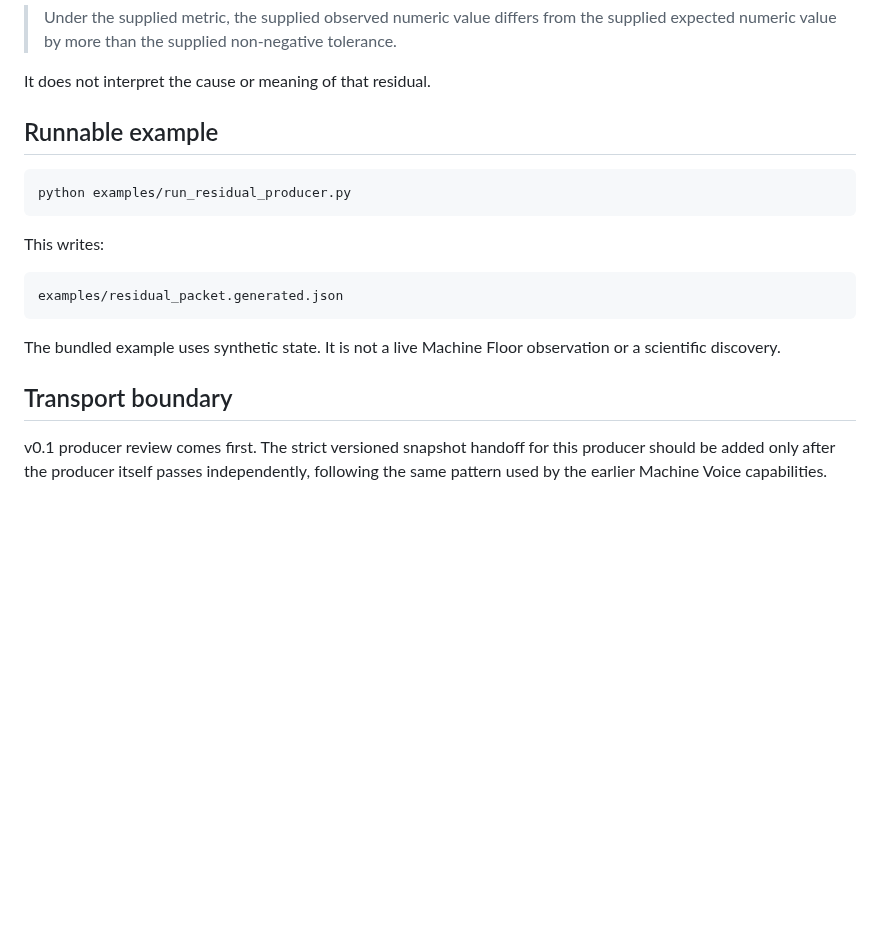
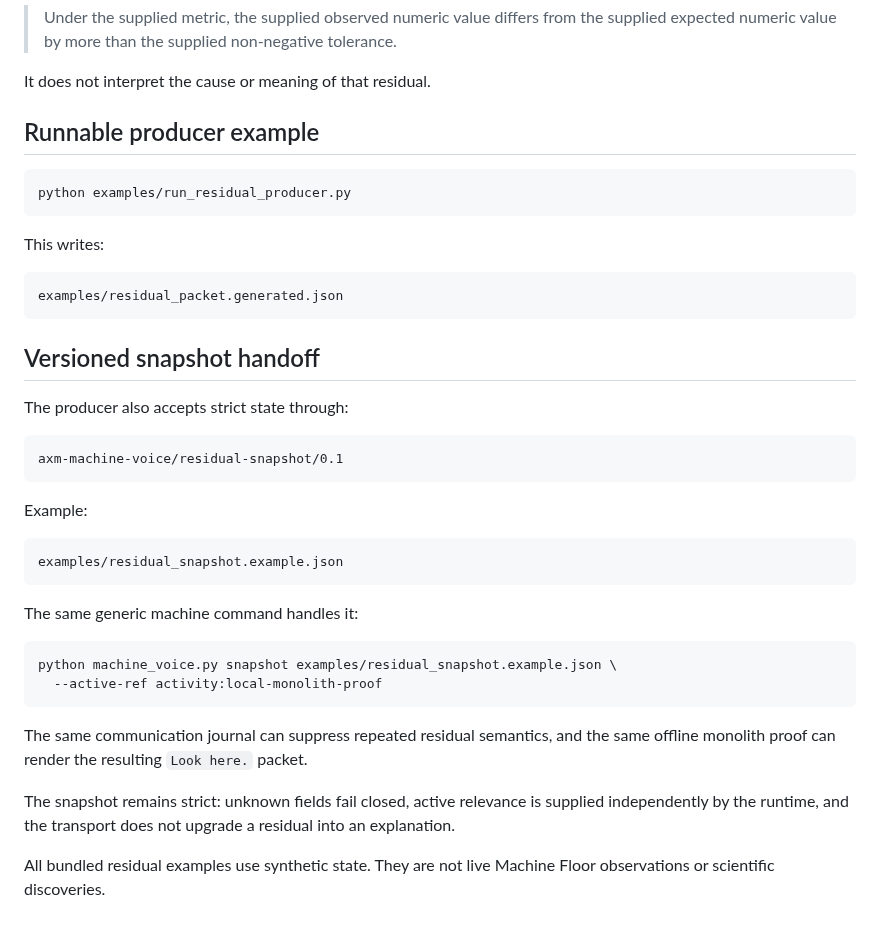
Before and after one commit to mike-axiom-mir/axm-machine-voice, a Markdown page: docs/RESIDUAL_LOOK_PRODUCER.md, the part around the change. Drawn GitHub-style; blank space fills up the shorter version.

Commit message:
Document residual shared snapshot transport

````diff
--- a/docs/RESIDUAL_LOOK_PRODUCER.md
+++ b/docs/RESIDUAL_LOOK_PRODUCER.md
@@ -105,7 +105,7 @@ The producer establishes only:
 
 It does not interpret the cause or meaning of that residual.
 
-## Runnable example
+## Runnable producer example
 
 ```bash
 python examples/run_residual_producer.py
@@ -117,8 +117,29 @@ This writes:
 examples/residual_packet.generated.json
 ```
 
-The bundled example uses synthetic state. It is not a live Machine Floor observation or a scientific discovery.
+## Versioned snapshot handoff
 
-## Transport boundary
+The producer also accepts strict state through:
 
-v0.1 producer review comes first. The strict versioned snapshot handoff for this producer should be added only after the producer itself passes independently, following the same pattern used by the earlier Machine Voice capabilities.
+```text
+axm-machine-voice/residual-snapshot/0.1
+```
+
+Example:
+
+```text
+examples/residual_snapshot.example.json
+```
+
+The same generic machine command handles it:
+
+```bash
+python machine_voice.py snapshot examples/residual_snapshot.example.json \
+  --active-ref activity:local-monolith-proof
+```
+
+The same communication journal can suppress repeated residual semantics, and the same offline monolith proof can render the resulting `Look here.` packet.
+
+The snapshot remains strict: unknown fields fail closed, active relevance is supplied independently by the runtime, and the transport does not upgrade a residual into an explanation.
+
+All bundled residual examples use synthetic state. They are not live Machine Floor observations or scientific discoveries.
````
